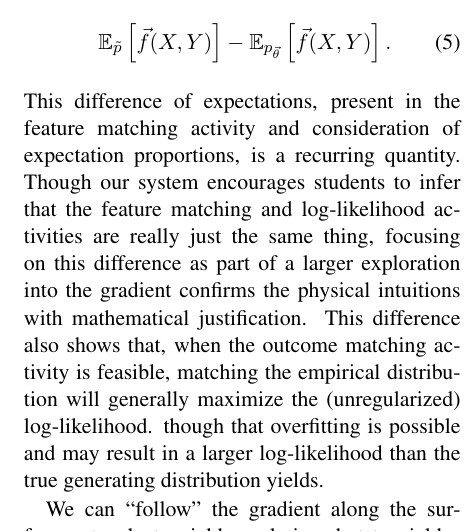
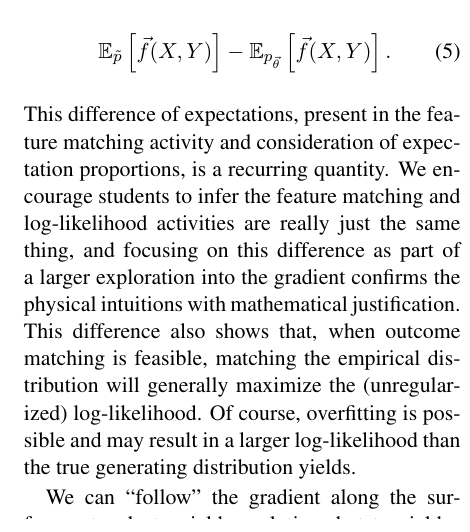
Before and after one commit to fmof/loglin, a LaTeX paper (paper/tnlp2013.tex): part of one column of page 8 of 11, cut so that both start at the same text. Compiled offline with pdfLaTeX.

Commit message:
small typo fixes in 6.2

```diff
--- a/paper/tnlp2013.tex
+++ b/paper/tnlp2013.tex
@@ -837,12 +837,12 @@ between observed and expected feature counts}:
 \label{eqn:obsexp}
 \end{equation}
 This difference of expectations, present in the feature matching activity and consideration of expectation
-proportions, is a recurring quantity. Though our system encourages students to infer that the feature
-matching and log-likelihood activities are really just the same thing, focusing on this difference as part
+proportions, is a recurring quantity. We encourage students to infer the feature
+matching and log-likelihood activities are really just the same thing, and focusing on this difference as part
 of a larger exploration into the gradient confirms the physical intuitions with mathematical justification.
-This difference also shows that, when the outcome matching activity is feasible, matching the empirical
-distribution will generally maximize the (unregularized) log-likelihood.
-though that overfitting is possible and may result in a larger log-likelihood than the true generating distribution yields.
+This difference also shows that, when outcome matching is feasible, matching the empirical
+distribution will generally maximize the (unregularized) log-likelihood. Of course, overfitting is possible and
+may result in a larger log-likelihood than the true generating distribution yields.
 
 We can ``follow'' the gradient along the surface not only to yield a solution, but to yield a solution guaranteed
 never to decrease our objective value.\footnote{We focus on gradient ascent but other parameter estimation methods
```
